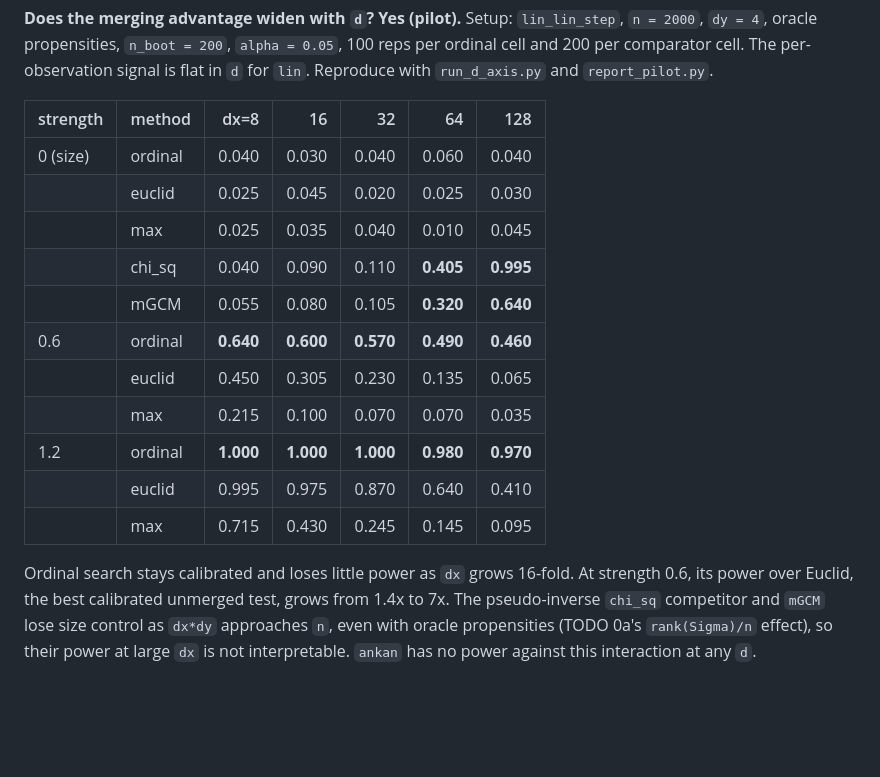
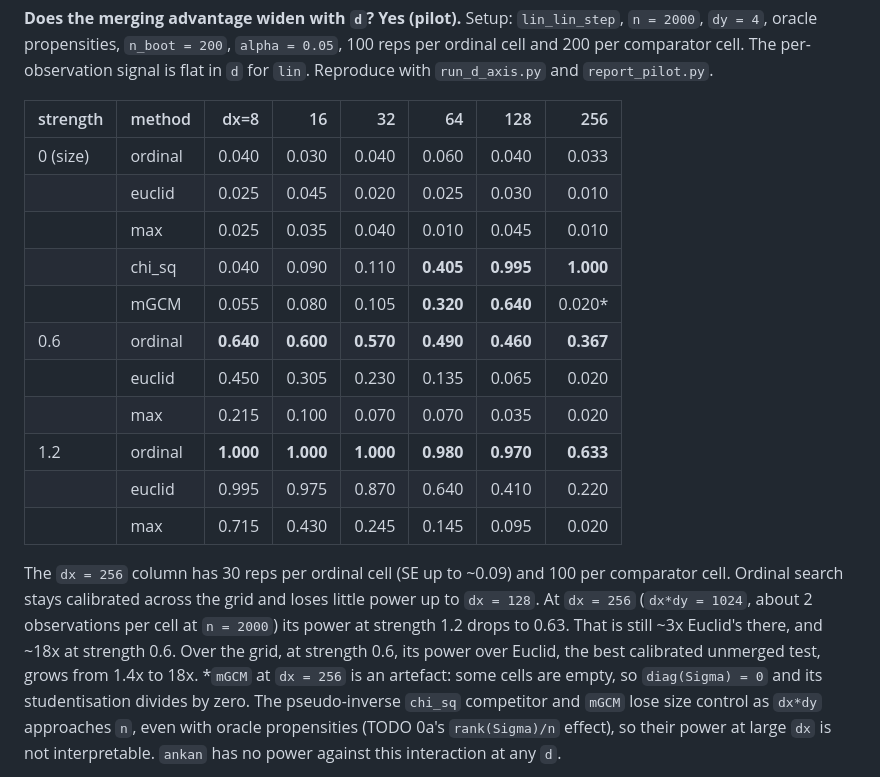
Before and after one commit to harveyklyne/catci, a Markdown page: README.md, the part around the change. Drawn GitHub-style; blank space fills up the shorter version.

Commit message:
README: complete d-axis pilot with dx=256
Ordinal search stays calibrated to dx=256 and keeps ~3-18x Euclid's power
there; chi_sq rejects every null replicate; mGCM at dx=256 is a
divide-by-zero artefact from empty cells.

Co-Authored-By: Claude Opus 5.5 <noreply@anthropic.com>

```diff
--- a/README.md
+++ b/README.md
@@ -243,23 +243,29 @@ the regression.
 reps per ordinal cell and 200 per comparator cell. The per-observation signal
 is flat in `d` for `lin`. Reproduce with `run_d_axis.py` and `report_pilot.py`.
 
-| strength | method | dx=8 | 16 | 32 | 64 | 128 |
-|---|---|---:|---:|---:|---:|---:|
-| 0 (size) | ordinal | 0.040 | 0.030 | 0.040 | 0.060 | 0.040 |
-| | euclid | 0.025 | 0.045 | 0.020 | 0.025 | 0.030 |
-| | max | 0.025 | 0.035 | 0.040 | 0.010 | 0.045 |
-| | chi_sq | 0.040 | 0.090 | 0.110 | **0.405** | **0.995** |
-| | mGCM | 0.055 | 0.080 | 0.105 | **0.320** | **0.640** |
-| 0.6 | ordinal | **0.640** | **0.600** | **0.570** | **0.490** | **0.460** |
-| | euclid | 0.450 | 0.305 | 0.230 | 0.135 | 0.065 |
-| | max | 0.215 | 0.100 | 0.070 | 0.070 | 0.035 |
-| 1.2 | ordinal | **1.000** | **1.000** | **1.000** | **0.980** | **0.970** |
-| | euclid | 0.995 | 0.975 | 0.870 | 0.640 | 0.410 |
-| | max | 0.715 | 0.430 | 0.245 | 0.145 | 0.095 |
+| strength | method | dx=8 | 16 | 32 | 64 | 128 | 256 |
+|---|---|---:|---:|---:|---:|---:|---:|
+| 0 (size) | ordinal | 0.040 | 0.030 | 0.040 | 0.060 | 0.040 | 0.033 |
+| | euclid | 0.025 | 0.045 | 0.020 | 0.025 | 0.030 | 0.010 |
+| | max | 0.025 | 0.035 | 0.040 | 0.010 | 0.045 | 0.010 |
+| | chi_sq | 0.040 | 0.090 | 0.110 | **0.405** | **0.995** | **1.000** |
+| | mGCM | 0.055 | 0.080 | 0.105 | **0.320** | **0.640** | 0.020\* |
+| 0.6 | ordinal | **0.640** | **0.600** | **0.570** | **0.490** | **0.460** | **0.367** |
+| | euclid | 0.450 | 0.305 | 0.230 | 0.135 | 0.065 | 0.020 |
+| | max | 0.215 | 0.100 | 0.070 | 0.070 | 0.035 | 0.020 |
+| 1.2 | ordinal | **1.000** | **1.000** | **1.000** | **0.980** | **0.970** | **0.633** |
+| | euclid | 0.995 | 0.975 | 0.870 | 0.640 | 0.410 | 0.220 |
+| | max | 0.715 | 0.430 | 0.245 | 0.145 | 0.095 | 0.020 |
 
-Ordinal search stays calibrated and loses little power as `dx` grows 16-fold.
-At strength 0.6, its power over Euclid, the best calibrated unmerged test,
-grows from 1.4x to 7x. The pseudo-inverse `chi_sq` competitor and `mGCM` lose
+The `dx = 256` column has 30 reps per ordinal cell (SE up to ~0.09) and 100
+per comparator cell. Ordinal search stays calibrated across the grid and loses
+little power up to `dx = 128`. At `dx = 256` (`dx*dy = 1024`, about 2
+observations per cell at `n = 2000`) its power at strength 1.2 drops to 0.63.
+That is still ~3x Euclid's there, and ~18x at strength 0.6. Over the grid, at
+strength 0.6, its power over Euclid, the best calibrated unmerged test, grows
+from 1.4x to 18x. \*`mGCM` at `dx = 256` is an artefact: some cells are
+empty, so `diag(Sigma) = 0` and its studentisation divides by zero. The
+pseudo-inverse `chi_sq` competitor and `mGCM` lose
 size control as `dx*dy` approaches `n`, even with oracle propensities (TODO
 0a's `rank(Sigma)/n` effect), so their power at large `dx` is not
 interpretable. `ankan` has no power against this interaction at any `d`.
```
